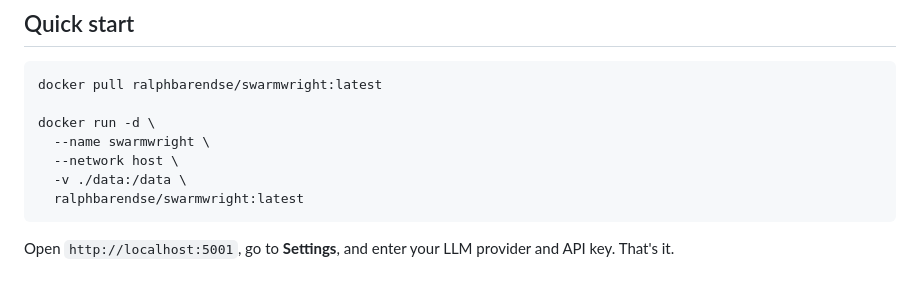
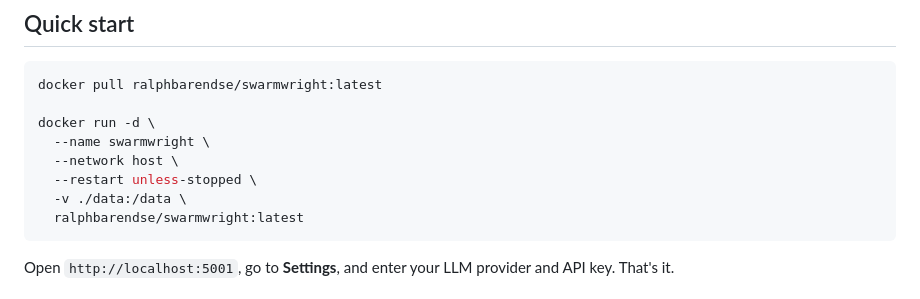
Before and after one commit to ralphbarendse/swarmwright, a Markdown page: README.md, the part around the change. GitHub-like rendering.

Commit message:
Add --restart unless-stopped to quick start docker run command

````diff
--- a/README.md
+++ b/README.md
@@ -26,6 +26,7 @@ docker pull ralphbarendse/swarmwright:latest
 docker run -d \
   --name swarmwright \
   --network host \
+  --restart unless-stopped \
   -v ./data:/data \
   ralphbarendse/swarmwright:latest
 ```
````
